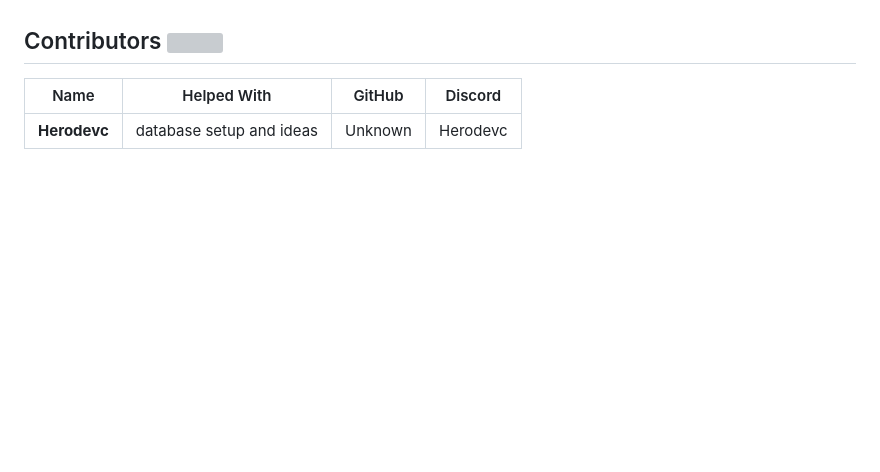
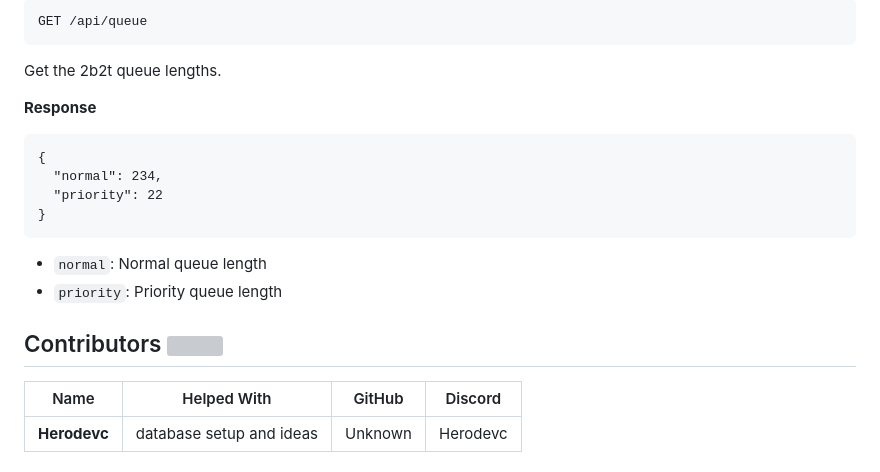
Before and after one commit to the-lodestone-project/2b2t-tools, a Markdown page: README.md, the part around one of its changes. Drawn GitHub-style; blank space fills up the shorter version; grey boxes are pictures that could not be loaded.

````diff
--- a/README.md
+++ b/README.md
@@ -70,3 +158,21 @@ Lodestone provides multiple authentication options including Microsoft and Offli
+```
+GET /api/queue
+```
+
+Get the 2b2t queue lengths.
+
+**Response**
+
+```
+{
+  "normal": 234,
+  "priority": 22
+}
+```
+
+- `normal`: Normal queue length
+- `priority`: Priority queue length
+
 ## Contributors <img src="https://minecraft.wiki/images/EnvSprite_heart.png?8a428">
 | Name                | Helped With                               | GitHub   | Discord   |
 | --------------------- | ----------------------------------------- | ----------- | ----------- |
````
Also changed, not shown: other parts of README.md (+88 -0 lines).
